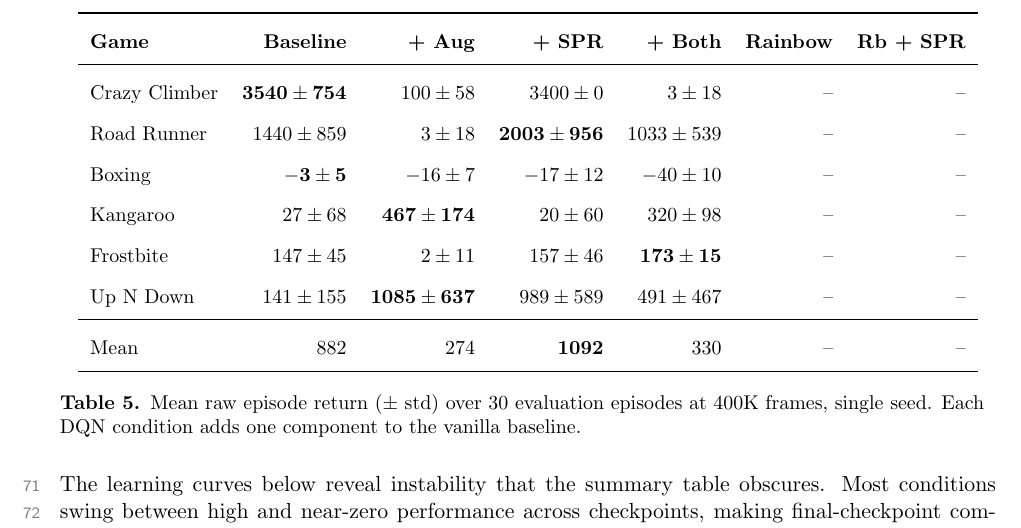
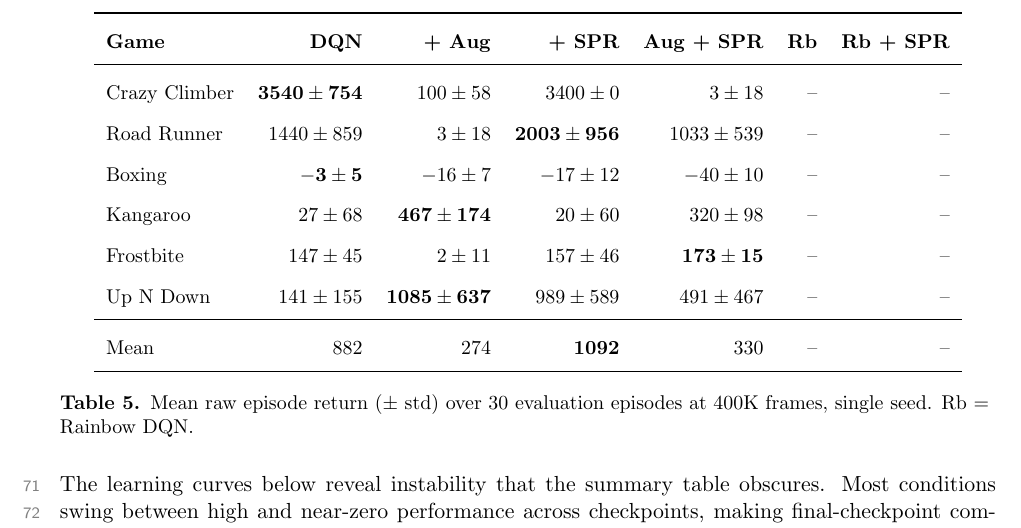
Before and after one commit to toribiodiego/thesis, a LaTeX document (reports/working-results.tex): part of page 4 of 11, cut so that both start at the same text. Compiled offline with pdfLaTeX.

Commit message:
docs: clarify summary table column headers
Rename "Baseline" to "DQN" so the additive columns (+ Aug, + SPR)
have a clear anchor. Replace ambiguous "+ Both" with "Aug + SPR".
Use "Rb" consistently for Rainbow in both columns. Add "Rb = Rainbow
DQN" to caption.

```diff
--- a/reports/working-results.tex
+++ b/reports/working-results.tex
@@ -242,11 +242,11 @@ Appendix~\ref{app:invalid-rainbow} for details on the original runs.
 \begin{tabular}{l rrrr rr}
 \toprule
 \textbf{Game}
-  & \textbf{Baseline}
+  & \textbf{DQN}
   & \textbf{+ Aug}
   & \textbf{+ SPR}
-  & \textbf{+ Both}
-  & \textbf{Rainbow}
+  & \textbf{Aug + SPR}
+  & \textbf{Rb}
   & \textbf{Rb + SPR} \\
 \midrule
 Crazy Climber  & $\mathbf{3540 \pm 754}$  & $100 \pm 58$    & $3400 \pm 0$     & $3 \pm 18$      & --  & -- \\
@@ -260,8 +260,7 @@ Mean           & $882$  & $274$  & $\mathbf{1092}$  & $330$  & --  & -- \\
 \bottomrule
 \end{tabular}
 \caption{Mean raw episode return ($\pm$ std) over 30 evaluation
-episodes at 400K frames, single seed. Each DQN condition adds one
-component to the vanilla baseline.}
+episodes at 400K frames, single seed. Rb = Rainbow DQN.}
 \label{tab:summary}
 \end{table}
 
```
